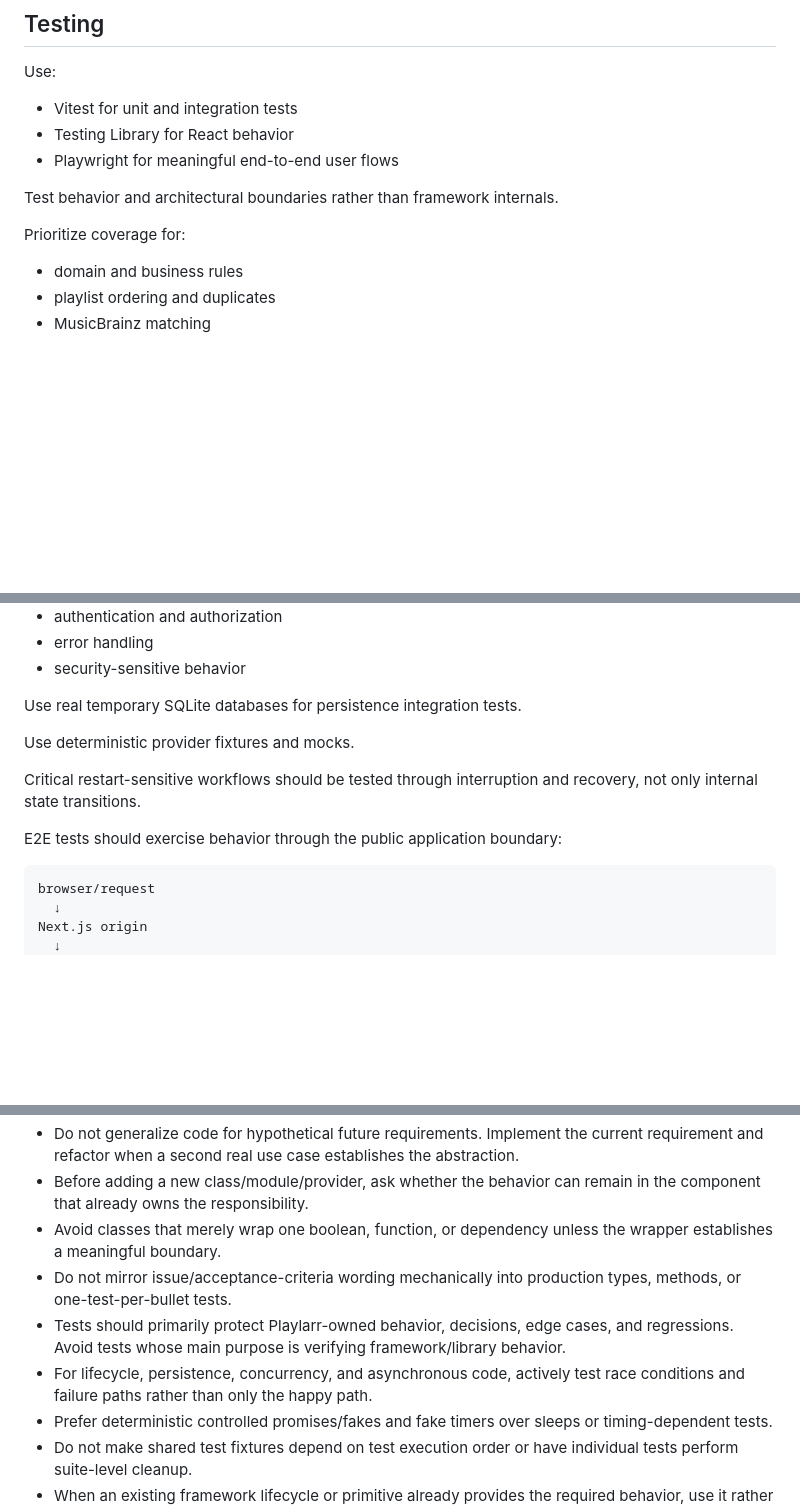
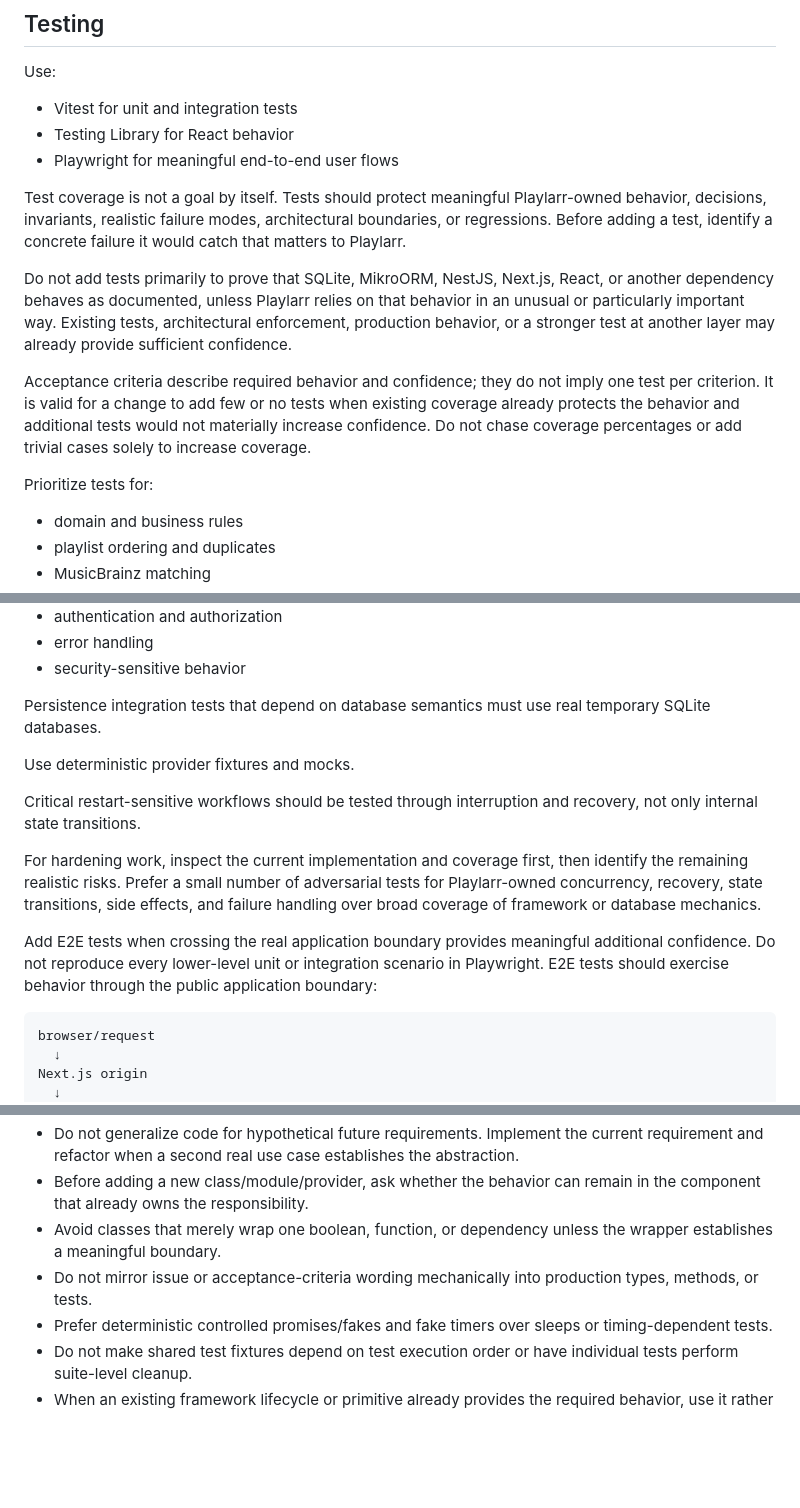
Before and after one commit to bartdelange/playlarr, a Markdown page: AGENTS.md, 3 parts joined by grey strips. GitHub-like rendering; blank space fills up the shorter version.

Commit message:
📝 chore(repo): Strengthen meaningful testing guidance

````diff
--- a/AGENTS.md
+++ b/AGENTS.md
@@ -537,9 +537,13 @@ Use:
 - Testing Library for React behavior
 - Playwright for meaningful end-to-end user flows
 
-Test behavior and architectural boundaries rather than framework internals.
+Test coverage is not a goal by itself. Tests should protect meaningful Playlarr-owned behavior, decisions, invariants, realistic failure modes, architectural boundaries, or regressions. Before adding a test, identify a concrete failure it would catch that matters to Playlarr.
 
-Prioritize coverage for:
+Do not add tests primarily to prove that SQLite, MikroORM, NestJS, Next.js, React, or another dependency behaves as documented, unless Playlarr relies on that behavior in an unusual or particularly important way. Existing tests, architectural enforcement, production behavior, or a stronger test at another layer may already provide sufficient confidence.
+
+Acceptance criteria describe required behavior and confidence; they do not imply one test per criterion. It is valid for a change to add few or no tests when existing coverage already protects the behavior and additional tests would not materially increase confidence. Do not chase coverage percentages or add trivial cases solely to increase coverage.
+
+Prioritize tests for:
 
 - domain and business rules
 - playlist ordering and duplicates
@@ -555,13 +559,15 @@ Prioritize coverage for:
 - error handling
 - security-sensitive behavior
 
-Use real temporary SQLite databases for persistence integration tests.
+Persistence integration tests that depend on database semantics must use real temporary SQLite databases.
 
 Use deterministic provider fixtures and mocks.
 
 Critical restart-sensitive workflows should be tested through interruption and recovery, not only internal state transitions.
 
-E2E tests should exercise behavior through the public application boundary:
+For hardening work, inspect the current implementation and coverage first, then identify the remaining realistic risks. Prefer a small number of adversarial tests for Playlarr-owned concurrency, recovery, state transitions, side effects, and failure handling over broad coverage of framework or database mechanics.
+
+Add E2E tests when crossing the real application boundary provides meaningful additional confidence. Do not reproduce every lower-level unit or integration scenario in Playwright. E2E tests should exercise behavior through the public application boundary:
 
 ```text
 browser/request
@@ -610,9 +616,7 @@ Prefer the smallest implementation that correctly solves the current requirement
 - Do not generalize code for hypothetical future requirements. Implement the current requirement and refactor when a second real use case establishes the abstraction.
 - Before adding a new class/module/provider, ask whether the behavior can remain in the component that already owns the responsibility.
 - Avoid classes that merely wrap one boolean, function, or dependency unless the wrapper establishes a meaningful boundary.
-- Do not mirror issue/acceptance-criteria wording mechanically into production types, methods, or one-test-per-bullet tests.
-- Tests should primarily protect Playlarr-owned behavior, decisions, edge cases, and regressions. Avoid tests whose main purpose is verifying framework/library behavior.
-- For lifecycle, persistence, concurrency, and asynchronous code, actively test race conditions and failure paths rather than only the happy path.
+- Do not mirror issue or acceptance-criteria wording mechanically into production types, methods, or tests.
 - Prefer deterministic controlled promises/fakes and fake timers over sleeps or timing-dependent tests.
 - Do not make shared test fixtures depend on test execution order or have individual tests perform suite-level cleanup.
 - When an existing framework lifecycle or primitive already provides the required behavior, use it rather than recreating it behind a Playlarr abstraction.
````
Also changed, not shown: other parts of AGENTS.md (+3 -3 lines).
